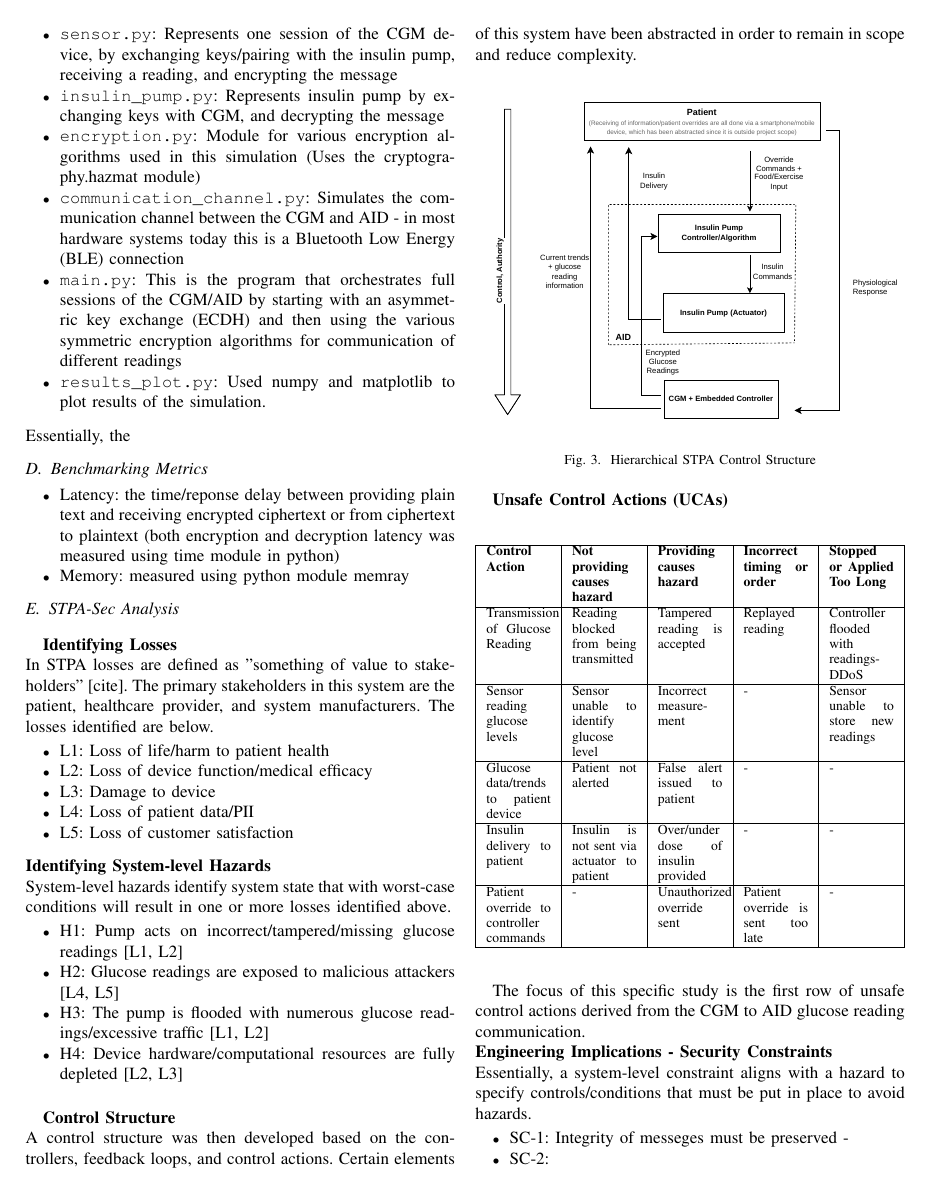
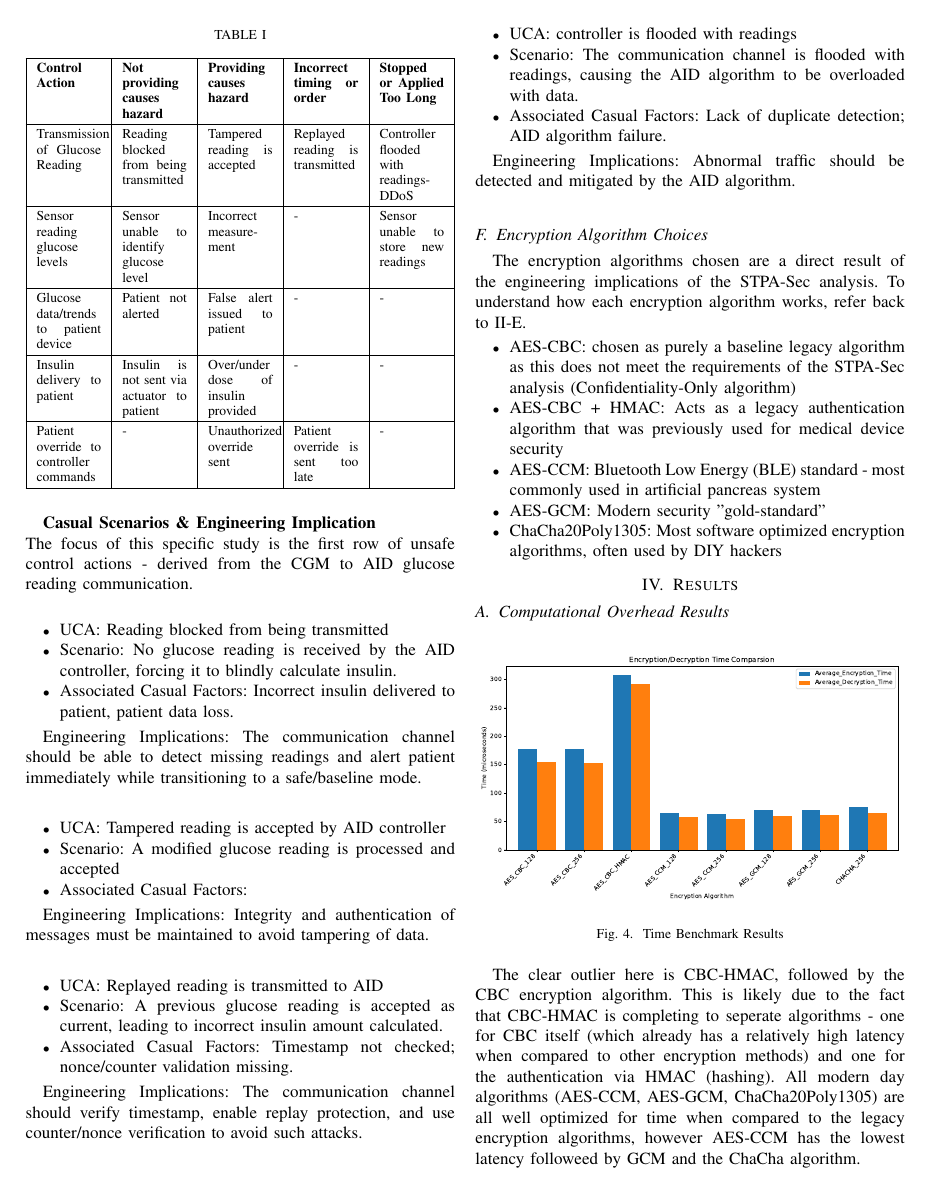
Before and after one commit to hasinivp/CGM-AIDCryptographicMethodAnalysis, a LaTeX paper (Technical_Paper/TechnicalPaper.tex): page 3 of 5 before the commit and page 4 of 6 after it. Compiled offline with pdfLaTeX; a missing font is replaced by an installed copy or a similar font; a LaTeX package or settings file that is missing is left out.

Commit message:
Updated technical paper with STPA-Sec details

```diff
--- a/Technical_Paper/TechnicalPaper.tex
+++ b/Technical_Paper/TechnicalPaper.tex
@@ -117,7 +117,7 @@ The simulation of the CGM/AID system was done exclusively in Python. A list of t
 \item \texttt{results\_plot.py}: Used numpy and matplotlib to plot results of the simulation.
 \end{itemize}
 \vspace{.2cm}
-Essentially, the
+Essentially, the simulation one symmetric encryption algorithm per session. At the beginning of each session the sensor and insulin pump are initialized and introduced to each other via an ECDH asymmetric key exchange. Each device then has a key that is used to encrypt/decrypt messages sent via symmetric encryption algorithms.
 \subsection{Benchmarking Metrics}
 \begin{itemize}
     \item Latency: the time/reponse delay between providing plain text and receiving encrypted ciphertext or from ciphertext to plaintext (both encryption and decryption latency was measured using time module in python)
@@ -126,7 +126,7 @@ Essentially, the
 \subsection{STPA-Sec Analysis}
 \vspace{.2cm}
 \textbf{Identifying Losses}\\
-In STPA losses are defined as "something of value to stakeholders" [cite]. The primary stakeholders in this system are the patient, healthcare provider, and system manufacturers. The losses identified are below.
+In STPA losses are defined as "something of value to stakeholders" [4]. The primary stakeholders in this system are the patient, healthcare provider, and system manufacturers. The losses identified are below.
 \begin{itemize}
     \item L1: Loss of life/harm to patient health
     \item L2: Loss of device function/medical efficacy
@@ -143,6 +143,3 @@ System-level hazards identify system state that with worst-case conditions will
     \item H3: The pump is flooded with numerous glucose readings/excessive traffic [L1, L2]
     \item H4: Device hardware/computational resources are fully depleted [L2, L3]
 \end{itemize}
-\vspace{.2cm}
-
-\vspace{.2cm}
@@ -159,10 +164,10 @@ A control structure was then developed based on the controllers, feedback loops,
 \begin{table}[H]
-    %\caption{}
+    \caption{}
     \begin{tabularx}{\linewidth}{|X|X|X|X|X|}
         \hline
         \textbf{Control Action} & \textbf{Not providing causes hazard} & \textbf{Providing causes hazard} &\textbf{Incorrect timing or order} & \textbf{Stopped or Applied Too Long} \\
         \hline
-        Transmission of Glucose Reading & Reading blocked from being transmitted & Tampered reading is accepted & Replayed reading & Controller flooded with readings-DDoS \\
+        Transmission of Glucose Reading & Reading blocked from being transmitted & Tampered reading is accepted & Replayed reading is transmitted & Controller flooded with readings-DDoS \\
         \hline
         Sensor reading glucose levels & Sensor unable to identify glucose level & Incorrect measurement & - & Sensor unable to store new readings \\
         \hline
@@ -173,17 +178,44 @@ A control structure was then developed based on the controllers, feedback loops,
         Patient override to controller commands & - & Unauthorized override sent & Patient override is sent too late & -\\
         \hline
     \end{tabularx}
-    \end{table}
-\vspace{.2cm}
-The focus of this specific study is the first row of unsafe control actions derived from the CGM to AID glucose reading communication. \\
-\textbf{Engineering Implications - Security Constraints}\\
-Essentially, a system-level constraint aligns with a hazard to specify controls/conditions that must be put in place to avoid hazards.
+\end{table}
+\textbf{Casual Scenarios \& Engineering Implication}\\
+The focus of this specific study is the first row of unsafe control actions - derived from the CGM to AID glucose reading communication. \\
+
 \begin{itemize}
-    \item SC-1: Integrity of messeges must be preserved -
-    \item SC-2:
-    \item SC-3:
-    \item SC-4:
+    \item UCA: Reading blocked from being transmitted
+    \item Scenario: No glucose reading is received by the AID controller, forcing it to blindly calculate insulin.
+    \item Associated Casual Factors: Incorrect insulin delivered to patient, patient data loss.
 \end{itemize}
+
+Engineering Implications: The communication channel should be able to detect missing readings and alert patient immediately while transitioning to a safe/baseline mode. \\
+\vspace{.1cm}
+
+\begin{itemize}
+    \item UCA: Tampered reading is accepted by AID controller
+    \item Scenario: A modified glucose reading is processed and accepted
+    \item Associated Casual Factors:
+\end{itemize}
+
+Engineering Implications: Integrity and authentication of messages must be maintained to avoid tampering of data.\\
+\vspace{.1cm}
+
+\begin{itemize}
+    \item UCA: Replayed reading is transmitted to AID
+    \item Scenario: A previous glucose reading is accepted as current, leading to incorrect insulin amount calculated.
+    \item Associated Casual Factors: Timestamp not checked; nonce/counter validation missing.
+\end{itemize}
+
+Engineering Implications: The communication channel should verify timestamp, enable replay protection, and use counter/nonce verification to avoid such attacks.\\
+\vspace{.1cm}
+\begin{itemize}
+    \item UCA: controller is flooded with readings
+    \item Scenario: The communication channel is flooded with readings, causing the AID algorithm to be overloaded with data.
+    \item Associated Casual Factors: Lack of duplicate detection; AID algorithm failure.
+\end{itemize}
+
+Engineering Implications: Abnormal traffic should be detected and mitigated by the AID algorithm.\\
+
 \subsection{Encryption Algorithm Choices}
 The encryption algorithms chosen are a direct result of the engineering implications of the STPA-Sec analysis. To understand how each encryption algorithm works, refer back to \ref{key}.
 \begin{itemize}
```
Also changed, not shown: Technical_Paper/TechnicalPaper.tex (16 more changed lines).
